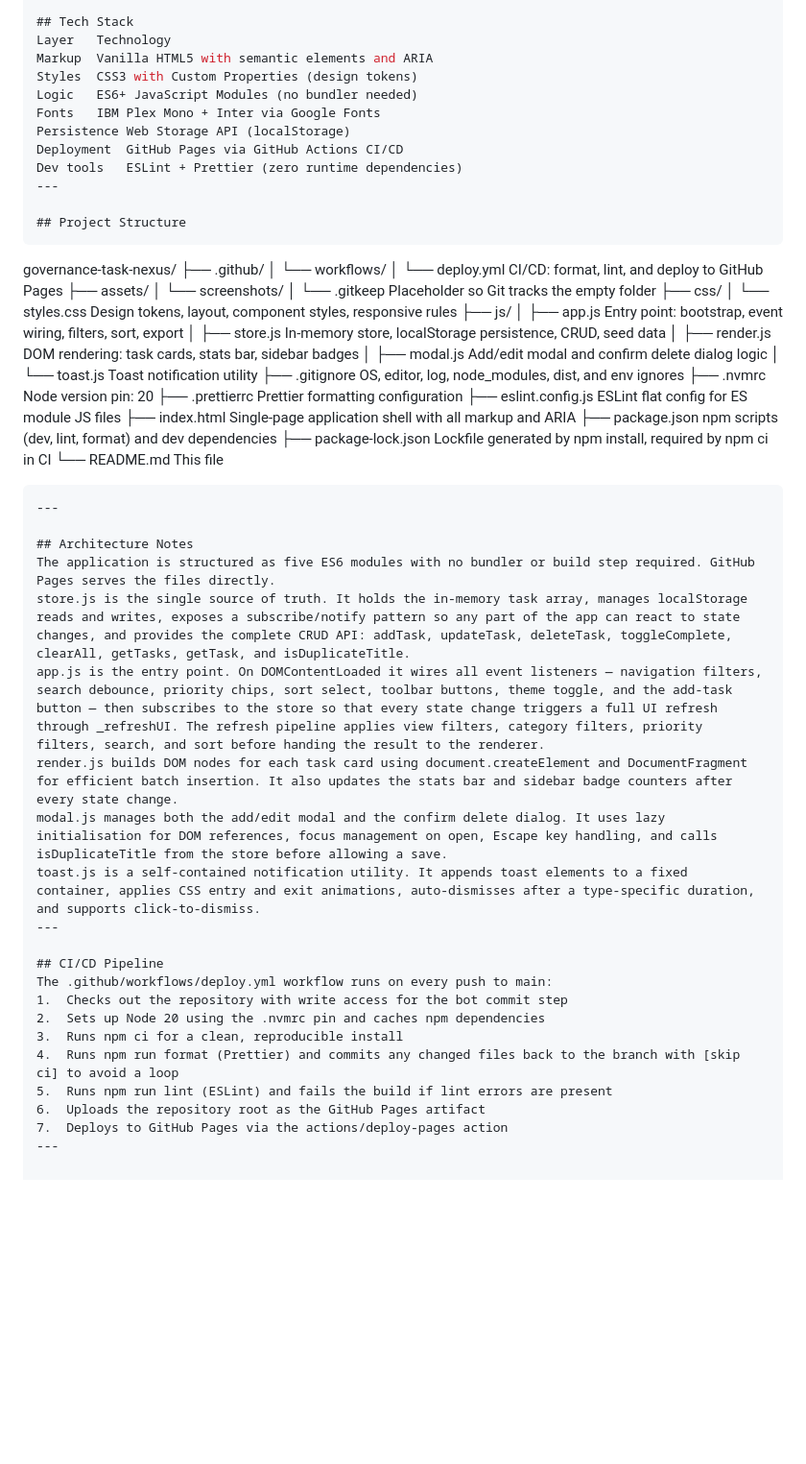
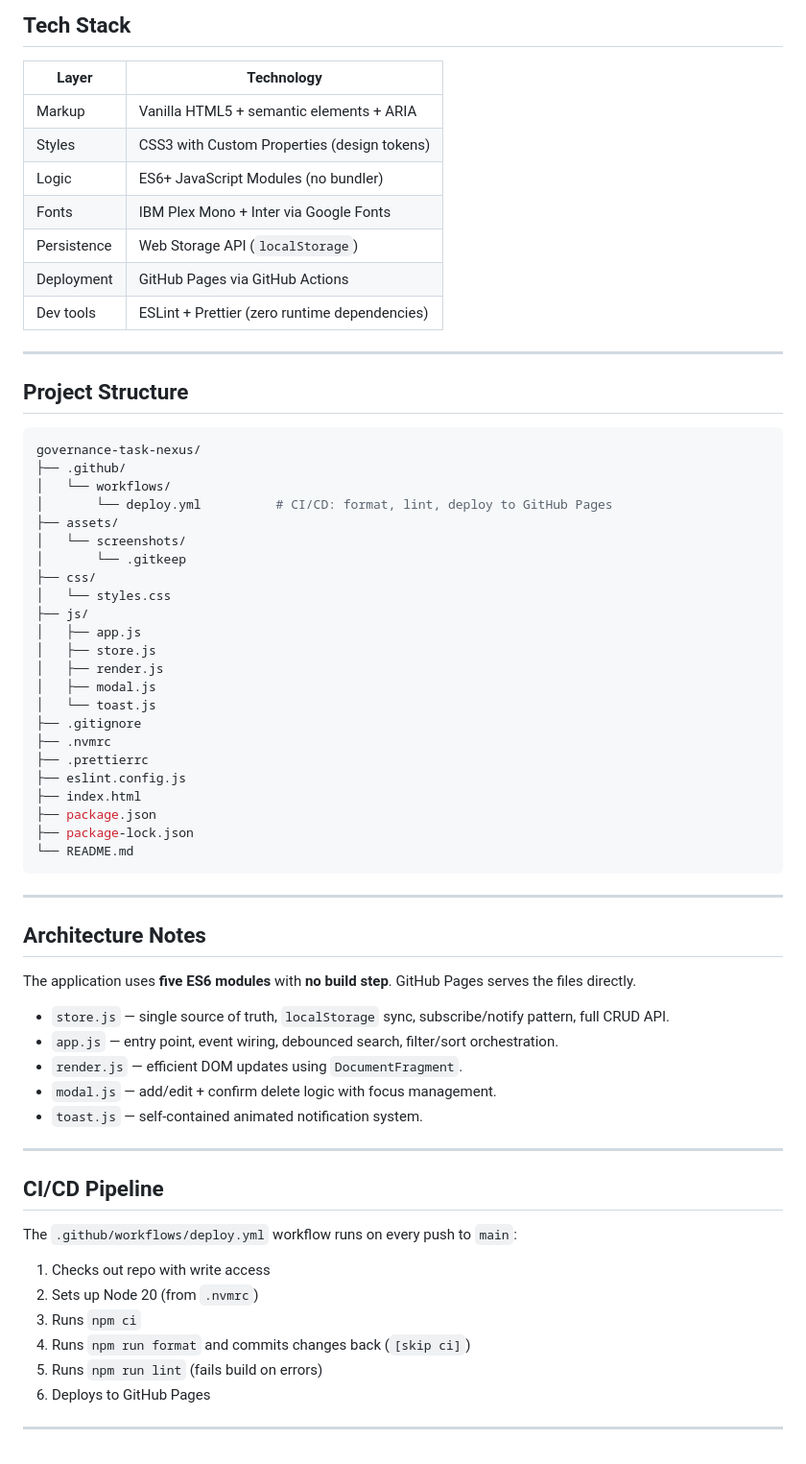
Before and after one commit to cherryaugusta/governance-task-nexus, a Markdown page: README.md, the part around one of its changes. Shown at 96% size. Drawn GitHub-style; blank space fills up the shorter version.

Commit message:
docs: improve README.md formatting, tables, and readability

````diff
--- a/README.md
+++ b/README.md
@@ -138,60 +136,70 @@ The JSON export payload explicitly records this alignment. Every exported file i
 ---
 
 ## Tech Stack
-Layer	Technology
-Markup	Vanilla HTML5 with semantic elements and ARIA
-Styles	CSS3 with Custom Properties (design tokens)
-Logic	ES6+ JavaScript Modules (no bundler needed)
-Fonts	IBM Plex Mono + Inter via Google Fonts
-Persistence	Web Storage API (localStorage)
-Deployment	GitHub Pages via GitHub Actions CI/CD
-Dev tools	ESLint + Prettier (zero runtime dependencies)
+
+| Layer          | Technology |
+|----------------|----------|
+| Markup         | Vanilla HTML5 + semantic elements + ARIA |
+| Styles         | CSS3 with Custom Properties (design tokens) |
+| Logic          | ES6+ JavaScript Modules (no bundler) |
+| Fonts          | IBM Plex Mono + Inter via Google Fonts |
+| Persistence    | Web Storage API (`localStorage`) |
+| Deployment     | GitHub Pages via GitHub Actions |
+| Dev tools      | ESLint + Prettier (zero runtime dependencies) |
+
 ---
 
 ## Project Structure
-```
+
+```bash
 governance-task-nexus/
 ├── .github/
 │   └── workflows/
-│       └── deploy.yml          CI/CD: format, lint, and deploy to GitHub Pages
+│       └── deploy.yml          # CI/CD: format, lint, deploy to GitHub Pages
 ├── assets/
 │   └── screenshots/
-│       └── .gitkeep            Placeholder so Git tracks the empty folder
+│       └── .gitkeep
 ├── css/
-│   └── styles.css              Design tokens, layout, component styles, responsive rules
+│   └── styles.css
 ├── js/
-│   ├── app.js                  Entry point: bootstrap, event wiring, filters, sort, export
-│   ├── store.js                In-memory store, localStorage persistence, CRUD, seed data
-│   ├── render.js               DOM rendering: task cards, stats bar, sidebar badges
-│   ├── modal.js                Add/edit modal and confirm delete dialog logic
-│   └── toast.js                Toast notification utility
-├── .gitignore                  OS, editor, log, node_modules, dist, and env ignores
-├── .nvmrc                      Node version pin: 20
-├── .prettierrc                 Prettier formatting configuration
-├── eslint.config.js            ESLint flat config for ES module JS files
-├── index.html                  Single-page application shell with all markup and ARIA
-├── package.json                npm scripts (dev, lint, format) and dev dependencies
-├── package-lock.json           Lockfile generated by npm install, required by npm ci in CI
-└── README.md                   This file
+│   ├── app.js
+│   ├── store.js
+│   ├── render.js
+│   ├── modal.js
+│   └── toast.js
+├── .gitignore
+├── .nvmrc
+├── .prettierrc
+├── eslint.config.js
+├── index.html
+├── package.json
+├── package-lock.json
+└── README.md
 ```
+
 ---
 
 ## Architecture Notes
-The application is structured as five ES6 modules with no bundler or build step required. GitHub Pages serves the files directly.
-store.js is the single source of truth. It holds the in-memory task array, manages localStorage reads and writes, exposes a subscribe/notify pattern so any part of the app can react to state changes, and provides the complete CRUD API: addTask, updateTask, deleteTask, toggleComplete, clearAll, getTasks, getTask, and isDuplicateTitle.
-app.js is the entry point. On DOMContentLoaded it wires all event listeners — navigation filters, search debounce, priority chips, sort select, toolbar buttons, theme toggle, and the add-task button — then subscribes to the store so that every state change triggers a full UI refresh through _refreshUI. The refresh pipeline applies view filters, category filters, priority filters, search, and sort before handing the result to the renderer.
-render.js builds DOM nodes for each task card using document.createElement and DocumentFragment for efficient batch insertion. It also updates the stats bar and sidebar badge counters after every state change.
-modal.js manages both the add/edit modal and the confirm delete dialog. It uses lazy initialisation for DOM references, focus management on open, Escape key handling, and calls isDuplicateTitle from the store before allowing a save.
-toast.js is a self-contained notification utility. It appends toast elements to a fixed container, applies CSS entry and exit animations, auto-dismisses after a type-specific duration, and supports click-to-dismiss.
+
+The application uses **five ES6 modules** with **no build step**. GitHub Pages serves the files directly.
+
+- `store.js` — single source of truth, `localStorage` sync, subscribe/notify pattern, full CRUD API.
+- `app.js` — entry point, event wiring, debounced search, filter/sort orchestration.
+- `render.js` — efficient DOM updates using `DocumentFragment`.
+- `modal.js` — add/edit + confirm delete logic with focus management.
+- `toast.js` — self-contained animated notification system.
+
 ---
 
 ## CI/CD Pipeline
-The .github/workflows/deploy.yml workflow runs on every push to main:
-1.	Checks out the repository with write access for the bot commit step
-2.	Sets up Node 20 using the .nvmrc pin and caches npm dependencies
-3.	Runs npm ci for a clean, reproducible install
-4.	Runs npm run format (Prettier) and commits any changed files back to the branch with [skip ci] to avoid a loop
-5.	Runs npm run lint (ESLint) and fails the build if lint errors are present
-6.	Uploads the repository root as the GitHub Pages artifact
-7.	Deploys to GitHub Pages via the actions/deploy-pages action
+
+The `.github/workflows/deploy.yml` workflow runs on every push to `main`:
+
+1. Checks out repo with write access
+2. Sets up Node 20 (from `.nvmrc`)
+3. Runs `npm ci`
+4. Runs `npm run format` and commits changes back (`[skip ci]`)
+5. Runs `npm run lint` (fails build on errors)
+6. Deploys to GitHub Pages
+
 ---
````
Also changed, not shown: other parts of README.md (+42 -44 lines).
